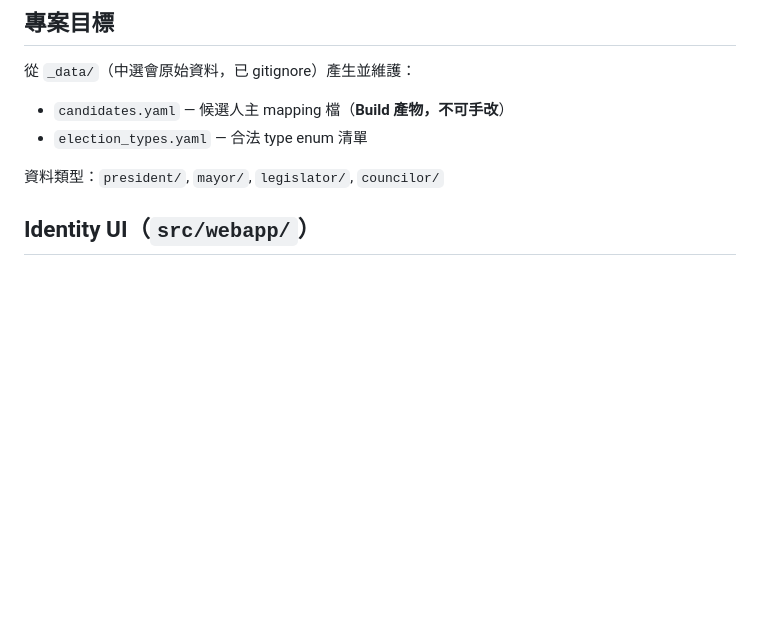
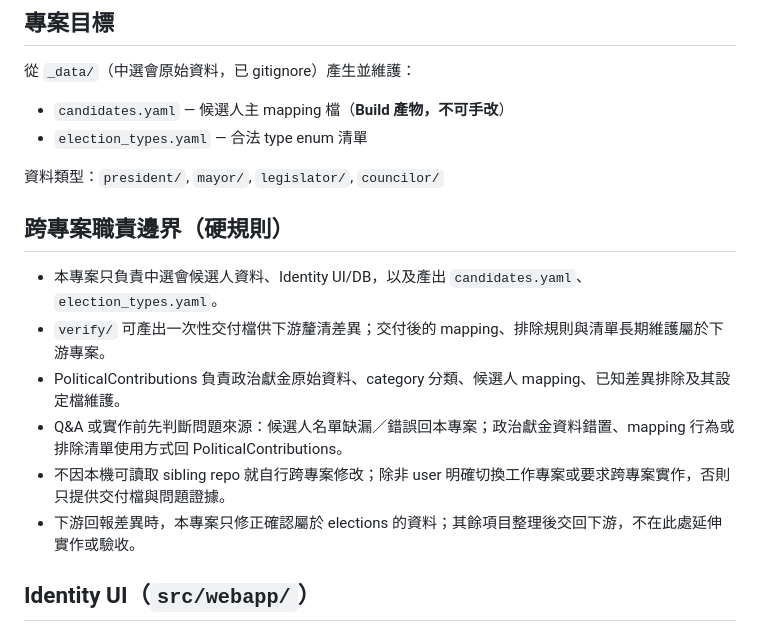
Before and after one commit to iCareTw/elections, a Markdown page: CLAUDE.md, the part around the change. GitHub-like rendering; blank space fills up the shorter version.

Commit message:
docs(claude-md): 補跨專案職責邊界規則
- 界定 elections 與 PoliticalContributions 的資料維護範圍
- 說明 verify/ 交付檔性質、問題來源判斷與跨專案修改原則

```diff
--- a/CLAUDE.md
+++ b/CLAUDE.md
@@ -26,6 +26,15 @@ uv add <package>
 - `election_types.yaml` — 合法 type enum 清單
 
 資料類型：`president/`, `mayor/`, `legislator/`, `councilor/`
+
+## 跨專案職責邊界（硬規則）
+
+- 本專案只負責中選會候選人資料、Identity UI/DB，以及產出 `candidates.yaml`、`election_types.yaml`。
+- `verify/` 可產出一次性交付檔供下游釐清差異；交付後的 mapping、排除規則與清單長期維護屬於下游專案。
+- PoliticalContributions 負責政治獻金原始資料、category 分類、候選人 mapping、已知差異排除及其設定檔維護。
+- Q&A 或實作前先判斷問題來源：候選人名單缺漏／錯誤回本專案；政治獻金資料錯置、mapping 行為或排除清單使用方式回 PoliticalContributions。
+- 不因本機可讀取 sibling repo 就自行跨專案修改；除非 user 明確切換工作專案或要求跨專案實作，否則只提供交付檔與問題證據。
+- 下游回報差異時，本專案只修正確認屬於 elections 的資料；其餘項目整理後交回下游，不在此處延伸實作或驗收。
 
 ## Identity UI（`src/webapp/`）
 
```
